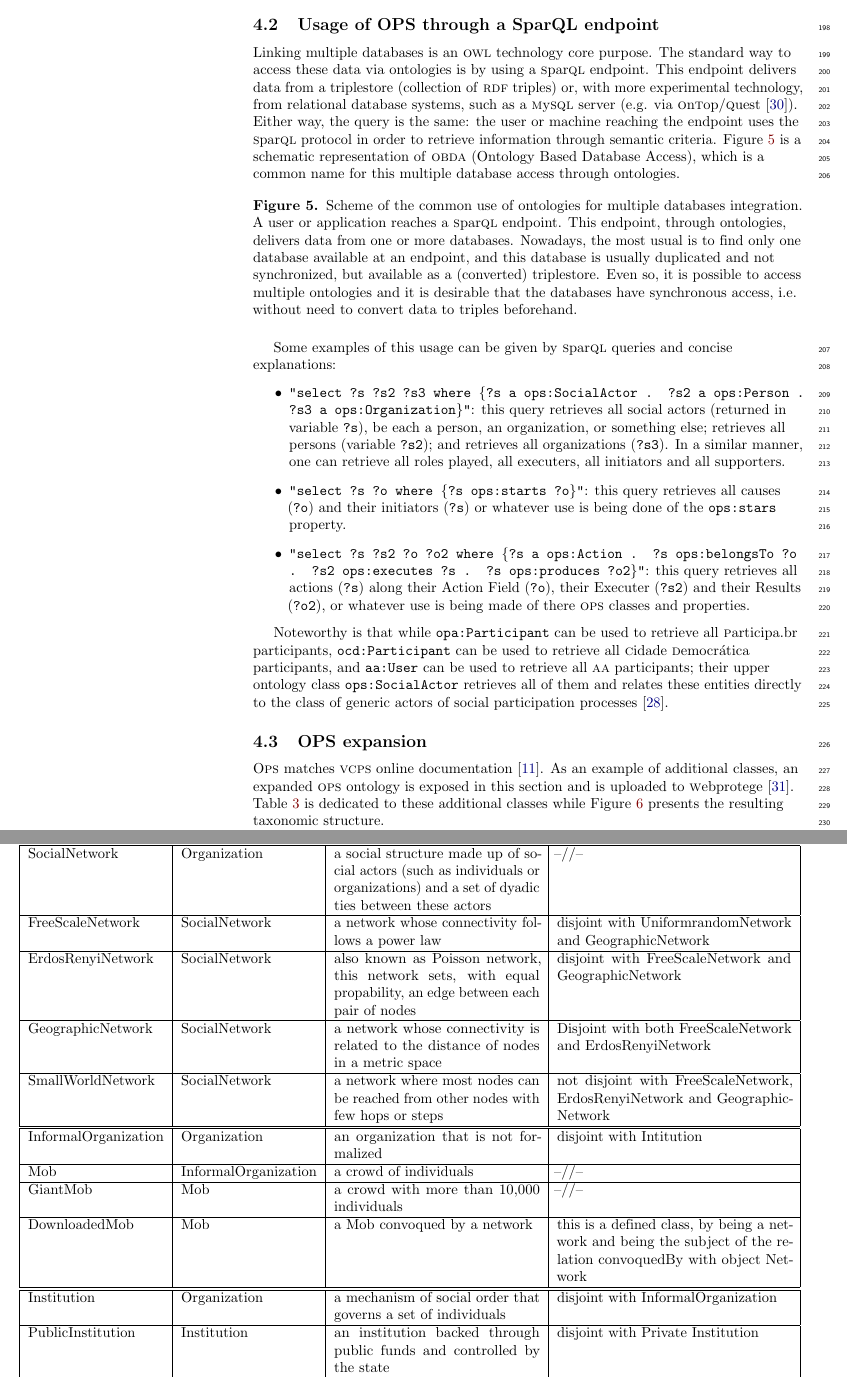
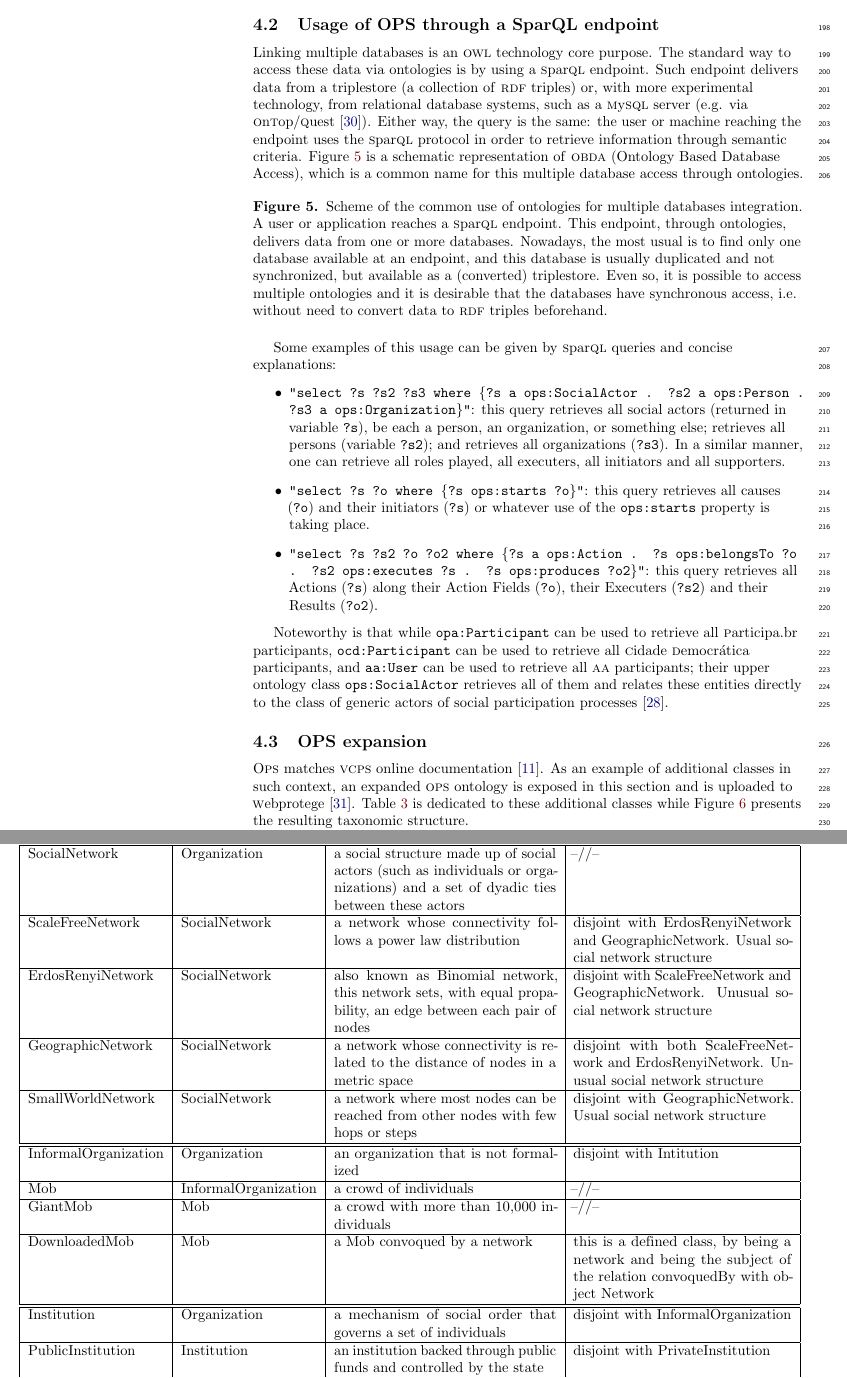
Before and after one commit to ttm/ops, a LaTeX document (plosOne/plos.tex): two parts of pages 8 and 11 of 16, joined at a grey line, cut so that both start at the same text. The pictures show the PDF file plosOne/plos.pdf that the author committed with the source.

Commit message:
revisado tudo, menos concluding remarks

```diff
--- a/plosOne/plos.tex
+++ b/plosOne/plos.tex
@@ -573,8 +573,8 @@ Linking multiple databases is an \owl\ technology core purpose. The standard way
 Some examples of this usage can be given by \sparql\ queries and concise explanations:
 \begin{itemize}
     \item \texttt{"select ?s ?s2 ?s3 where \{?s a ops:SocialActor . ?s2 a ops:Person . ?s3 a ops:Organization\}"}: this query retrieves all social actors (returned in variable \texttt{?s}), be each a person, an organization, or something else; retrieves all persons (variable \texttt{?s2}); and retrieves all organizations (\texttt{?s3}). In a similar manner, one can retrieve all roles played, all executers, all initiators and all supporters.
-    \item \texttt{"select ?s ?o where \{?s ops:starts ?o\}"}: this query retrieves all causes ({\tt ?o}) and their initiators ({\tt ?s}) or whatever use is being done of the {\tt ops:stars} property.
-    \item \texttt{"select ?s ?s2 ?o ?o2 where \{?s a ops:Action . ?s ops:belongsTo ?o . ?s2 ops:executes ?s . ?s ops:produces ?o2\}"}: this query retrieves all actions (\texttt{?s}) along their Action Field (\texttt{?o}), their Executer (\texttt{?s2}) and their Results (\texttt{?o2}), or whatever use is being made of there \ops\ classes and properties.
+    \item \texttt{"select ?s ?o where \{?s ops:starts ?o\}"}: this query retrieves all causes ({\tt ?o}) and their initiators ({\tt ?s}) or whatever use of the {\tt ops:starts} property is taking place.
+    \item \texttt{"select ?s ?s2 ?o ?o2 where \{?s a ops:Action . ?s ops:belongsTo ?o . ?s2 ops:executes ?s . ?s ops:produces ?o2\}"}: this query retrieves all Actions (\texttt{?s}) along their Action Fields (\texttt{?o}), their Executers (\texttt{?s2}) and their Results (\texttt{?o2}).
 \end{itemize}
 
 Noteworthy is that while {\tt opa:Participant} can be used to retrieve all \participa\ participants, {\tt ocd:Participant} can be used to retrieve all \cidadedemocratica\ participants, and {\tt aa:User} can be used to retrieve all \aan\ participants; their upper ontology class {\tt ops:SocialActor} retrieves all of them and relates these entities directly to the class of generic actors of social participation processes~\cite{pnud5}.
@@ -584,5 +584,5 @@ Noteworthy is that while {\tt opa:Participant} can be used to retrieve all \part
 %\begin{sidewaysfigure*}
 %\end{sidewaysfigure*}
 
-\opsi\ matches \vcps\ online documentation~\cite{corais}. As an example of additional classes, an expanded \ops\ ontology is exposed in this section and is uploaded to \webprotege~\cite{owlExp}. Table~\ref{ospFooClass} is dedicated to these additional classes while Figure~\ref{fig:owlExp} presents the resulting taxonomic structure.
+\opsi\ matches \vcps\ online documentation~\cite{corais}. As an example of additional classes in such context, an expanded \ops\ ontology is exposed in this section and is uploaded to \webprotege~\cite{owlExp}. Table~\ref{ospFooClass} is dedicated to these additional classes while Figure~\ref{fig:owlExp} presents the resulting taxonomic structure.
 
@@ -593,25 +593,25 @@ This is one of the numerous ways by which \ops\ might deal with further classes,
 \begin{table*}[!h]
 \begin{adjustwidth}{-2.25in}{0in} % Comment out/remove adjustwidth environment if table fits in text column.
   \centering
-  \caption{New classes considered for expansion of the \ops. The taxonomic organization of these classes, within \ops\ can be observed in Figure~\ref{fig:owlExp}. Further information is in Section~\ref{downwards}.}
-  \begin{tabular}{|l|l|p{5cm}|p{5.7cm}|}\hline
+  \caption{New classes considered for expansion of the \ops. The taxonomic organization of these classes within \ops\ can be observed in Figure~\ref{fig:owlExp}. Further information is in Section~\ref{downwards}.}
+  \begin{tabular}{|l|l|p{5.4cm}|p{5.3cm}|}\hline
 {\bf new class} & {\bf subclass of} & {\bf description} & {\bf further notes} \\\hline\hline
 SocialNetwork & Organization & a social structure made up of social actors (such as individuals or organizations) and a set of dyadic ties between these actors & --//--\\\hline
-FreeScaleNetwork & SocialNetwork & a network whose connectivity follows a power law & disjoint with UniformrandomNetwork and GeographicNetwork \\ \hline
-ErdosRenyiNetwork & SocialNetwork & also known as Poisson network, this network sets, with equal propability, an edge between each pair of nodes & disjoint with FreeScaleNetwork and GeographicNetwork\\\hline
-GeographicNetwork & SocialNetwork & a network whose connectivity is related to the distance of nodes in a metric space & Disjoint with both FreeScaleNetwork and ErdosRenyiNetwork \\\hline
-SmallWorldNetwork & SocialNetwork & a network where most nodes can be reached from other nodes with few hops or steps & not disjoint with FreeScaleNetwork, ErdosRenyiNetwork and GeographicNetwork\\\hline\hline
+ScaleFreeNetwork & SocialNetwork & a network whose connectivity follows a power law distribution & disjoint with ErdosRenyiNetwork and GeographicNetwork. Usual social network structure \\ \hline
+ErdosRenyiNetwork & SocialNetwork & also known as Binomial network, this network sets, with equal propability, an edge between each pair of nodes & disjoint with ScaleFreeNetwork and GeographicNetwork. Unusual social network structure \\\hline
+GeographicNetwork & SocialNetwork & a network whose connectivity is related to the distance of nodes in a metric space & disjoint with both ScaleFreeNetwork and ErdosRenyiNetwork. Unusual social network structure \\\hline
+SmallWorldNetwork & SocialNetwork & a network where most nodes can be reached from other nodes with few hops or steps & disjoint with GeographicNetwork. Usual social network structure \\\hline\hline
 InformalOrganization & Organization & an organization that is not formalized & disjoint with Intitution \\ \hline
 Mob & InformalOrganization & a crowd of individuals & --//-- \\\hline
 GiantMob & Mob & a crowd with more than 10,000 individuals & --//--\\\hline
 DownloadedMob & Mob & a Mob convoqued by a network & this is a defined class, by being a network and being the subject of the relation convoquedBy with object Network \\ \hline\hline
 Institution & Organization & a mechanism of social order that governs a set of individuals & disjoint with InformalOrganization \\\hline
-PublicInstitution & Institution & an institution backed through public funds and controlled by the state & disjoint with Private Institution \\ \hline
+PublicInstitution & Institution & an institution backed through public funds and controlled by the state & disjoint with PrivateInstitution \\ \hline
 PrivateInstitution & Institution & an institution backed through private fundings and controlled by private parties & disjoint with PublicInstitution \\ \hline
 AcademicInstitution & Institution & an institution dedicated to education and research, which grants academic degrees & --//-- \\ \hline
 NGO & Institution & a legally consituted corporation created by natural or legal people that operate independently from any form of government & --//-- \\\hline
 SpuriousInstitution & Institution & an institution that holds prominent illegitimate or corrupt characteristcs & --//-- \\\hline
-ExoticInstitution & Institution & an institution that does not fit previous classes or is characterized by a very unique traces & --//-- \\\hline\hline
+ExoticInstitution & Institution & an institution that does not fit previous classes or is characterized by very unique traces & --//-- \\\hline\hline
 VoluntaryExecutor & Executor & an executor that receives no formal reward for the tasks & disjoint with PaidExecutor \\ \hline
 PaidExecutor & Executor & an Executor that receives formal reward for the tasks accomplished & a defined class, being an Executor and the subject of a receivesFrom predicate with SocialActor as object\\ \hline
   \end{tabular}
```
Also changed, not shown: plosOne/plos.pdf, plosOne/plos.tex (18 more changed lines).
